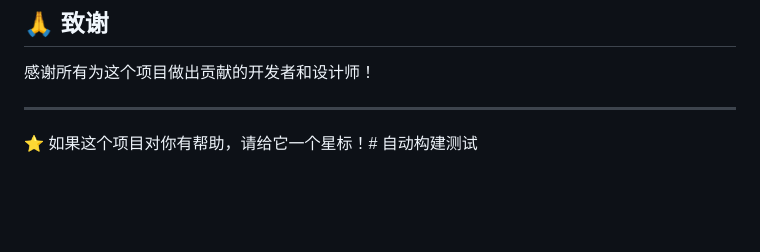
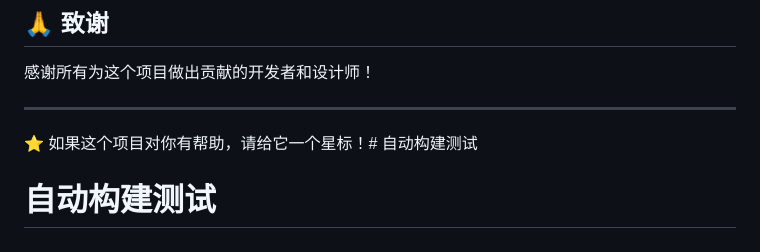
Before and after one commit to yigesure/expense-tracker-app, a Markdown page: README.md, the part around the change. Rendered like a GitHub page; blank space fills up the shorter version.

Commit message:
🔧 触发自动构建

```diff
--- a/README.md
+++ b/README.md
@@ -137,3 +137,4 @@ lib/
 ---
 
 ⭐ 如果这个项目对你有帮助，请给它一个星标！# 自动构建测试
+# 自动构建测试
```
